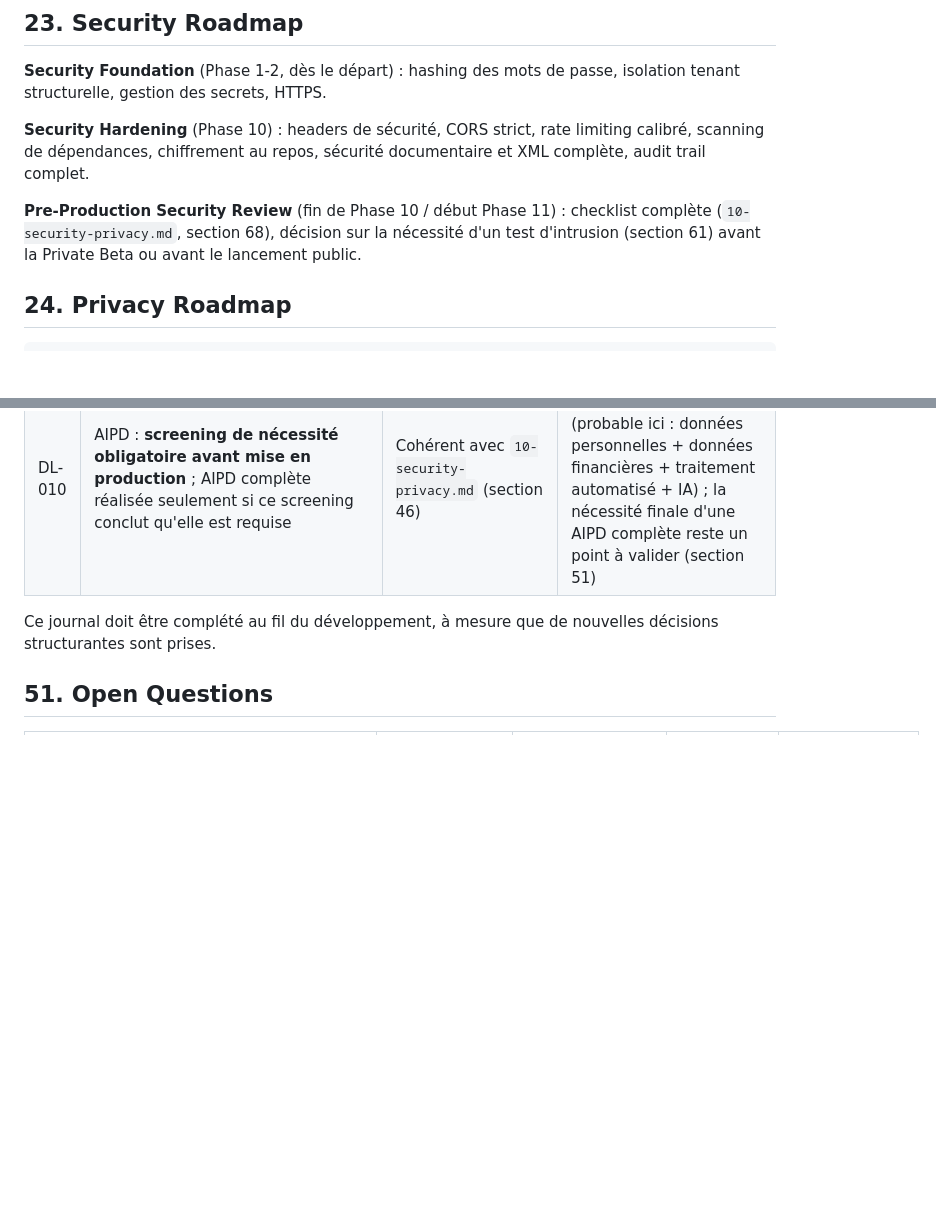
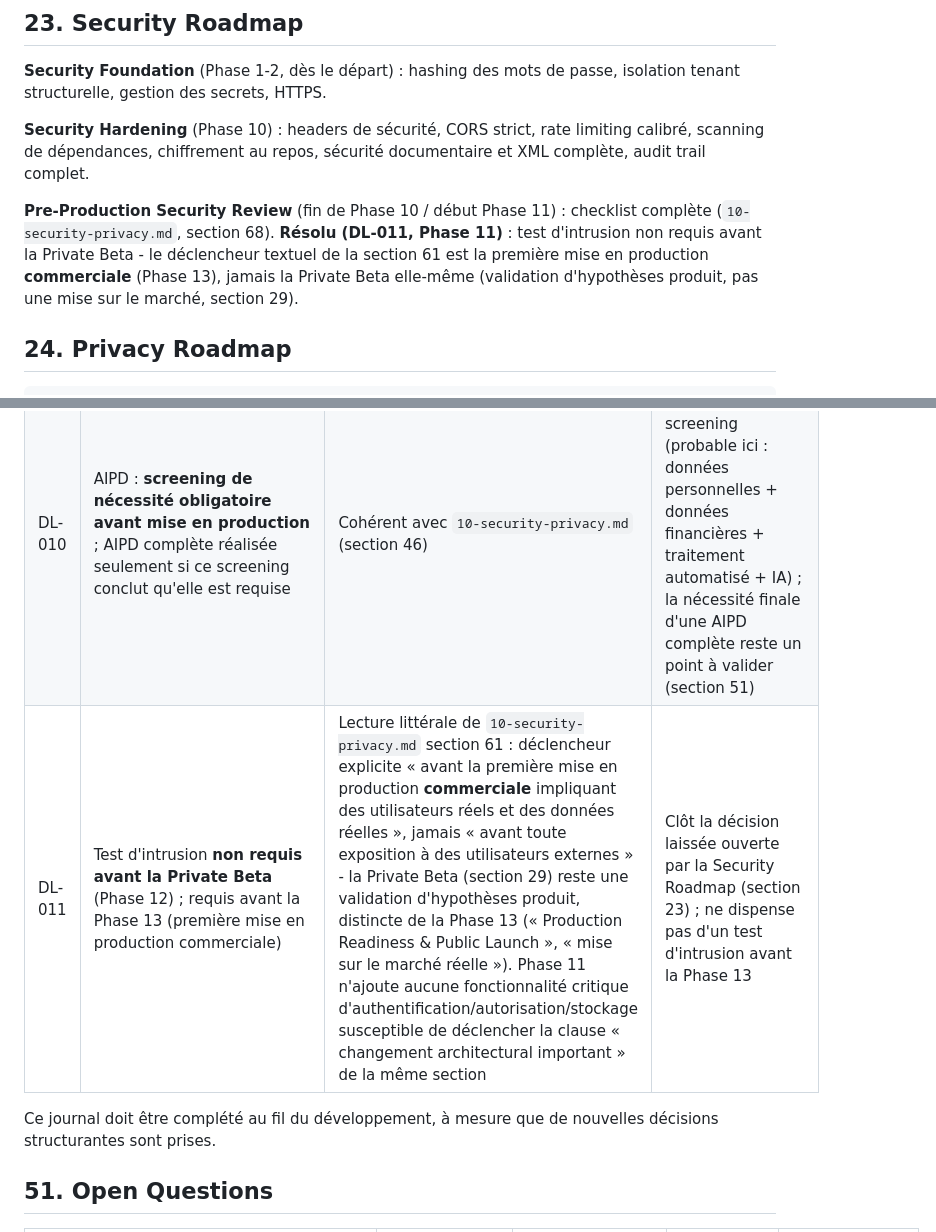
Before and after one commit to Joello61/factu-sentinel, a Markdown page: docs/12-roadmap.md, 2 parts joined by grey strips. Drawn GitHub-style; blank space fills up the shorter version.

```diff
--- a/docs/12-roadmap.md
+++ b/docs/12-roadmap.md
@@ -527,7 +576,7 @@ Evaluation (jeu de référence, 09-test-strategy.md section 30)
 
 **Security Hardening** (Phase 10) : headers de sécurité, CORS strict, rate limiting calibré, scanning de dépendances, chiffrement au repos, sécurité documentaire et XML complète, audit trail complet.
 
-**Pre-Production Security Review** (fin de Phase 10 / début Phase 11) : checklist complète (`10-security-privacy.md`, section 68), décision sur la nécessité d'un test d'intrusion (section 61) avant la Private Beta ou avant le lancement public.
+**Pre-Production Security Review** (fin de Phase 10 / début Phase 11) : checklist complète (`10-security-privacy.md`, section 68). **Résolu (DL-011, Phase 11)** : test d'intrusion non requis avant la Private Beta - le déclencheur textuel de la section 61 est la première mise en production **commerciale** (Phase 13), jamais la Private Beta elle-même (validation d'hypothèses produit, pas une mise sur le marché, section 29).
 
 ## 24. Privacy Roadmap
 
@@ -863,6 +912,7 @@ Backup & recovery validated (Phase 13 uniquement)
 | DL-008 | Design system MVP : `Primary #00695C` (à valider en contraste WCAG), police **Inter** (fallback `system-ui, sans-serif`), Dark mode **non MVP** (architecture tokens compatible), stack UI **Tailwind CSS v4 + Radix UI + Lucide React**, **pas de graphiques au MVP**, langue **française uniquement** (`locale = fr-FR`), devise **EUR** | Clôture des questions de design laissées ouvertes dans `11-frontend-design-system.md` (section 70)                                                              | Résout la question ouverte « palette, police, mode sombre, bibliothèque de composants » (section 51) ; ne bloque plus la Phase 2 (frontend foundation)                                                                                                                                          |
 | DL-009 | Modèle économique : **Freemium + abonnement Pro**, décision provisoire - prix et taux de conversion à déterminer après validation marché                                                                                                                                                                                                   | Cohérent avec `03-market-analysis.md` (hypothèses de marché à tester, pas à trancher techniquement)                                                             | Ne clôture que le type de modèle, pas les prix ; la validation marché (5 à 10 utilisateurs réels) reste une condition préalable avant tout investissement Post-MVP significatif dans le module `Subscription` (section 51)                                                                      |
 | DL-010 | AIPD : **screening de nécessité obligatoire avant mise en production** ; AIPD complète réalisée seulement si ce screening conclut qu'elle est requise                                                                                                                                                                                      | Cohérent avec `10-security-privacy.md` (section 46)                                                                                                             | Ne préjuge pas du résultat du screening (probable ici : données personnelles + données financières + traitement automatisé + IA) ; la nécessité finale d'une AIPD complète reste un point à valider (section 51)                                                                                |
+| DL-011 | Test d'intrusion **non requis avant la Private Beta** (Phase 12) ; requis avant la Phase 13 (première mise en production commerciale) | Lecture littérale de `10-security-privacy.md` section 61 : déclencheur explicite « avant la première mise en production **commerciale** impliquant des utilisateurs réels et des données réelles », jamais « avant toute exposition à des utilisateurs externes » - la Private Beta (section 29) reste une validation d'hypothèses produit, distincte de la Phase 13 (« Production Readiness & Public Launch », « mise sur le marché réelle »). Phase 11 n'ajoute aucune fonctionnalité critique d'authentification/autorisation/stockage susceptible de déclencher la clause « changement architectural important » de la même section | Clôt la décision laissée ouverte par la Security Roadmap (section 23) ; ne dispense pas d'un test d'intrusion avant la Phase 13 |
 
 Ce journal doit être complété au fil du développement, à mesure que de nouvelles décisions structurantes sont prises.
 
```
Also changed, not shown: other parts of docs/12-roadmap.md (+49 -0 lines).
